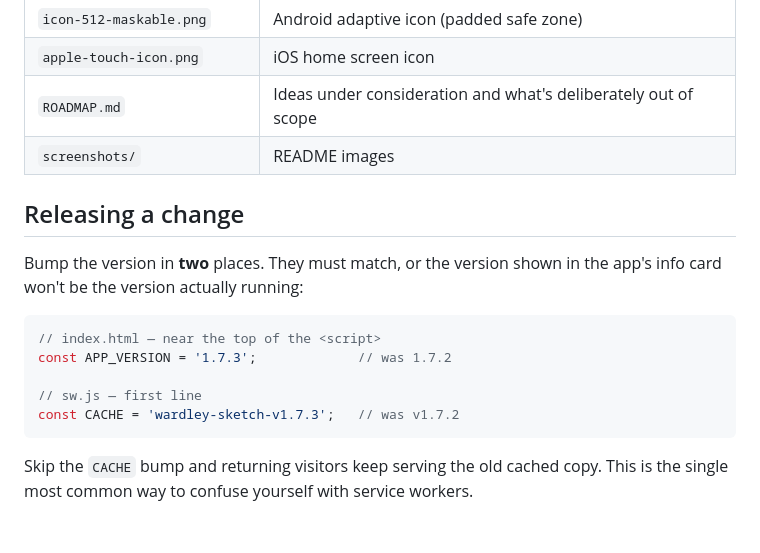
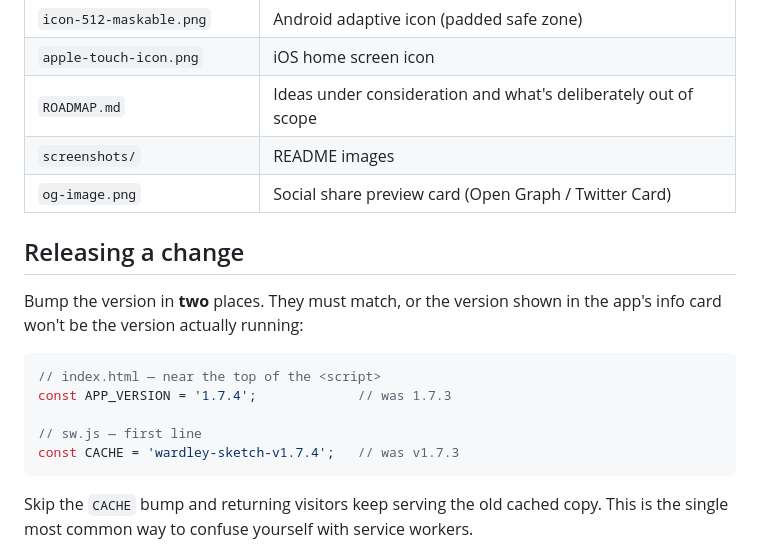
Before and after one commit to wernercoetzeeza/wardley-sketch, a Markdown page: DEVELOPING.md, the part around the change. GitHub-like rendering; blank space fills up the shorter version.

````diff
--- a/DEVELOPING.md
+++ b/DEVELOPING.md
@@ -35,6 +35,7 @@ nothing errors.
 | `apple-touch-icon.png` | iOS home screen icon |
 | `ROADMAP.md` | Ideas under consideration and what's deliberately out of scope |
 | `screenshots/` | README images |
+| `og-image.png` | Social share preview card (Open Graph / Twitter Card) |
 
 ## Releasing a change
 
@@ -43,10 +44,10 @@ app's info card won't be the version actually running:
 
 ```js
 // index.html — near the top of the <script>
-const APP_VERSION = '1.7.3';             // was 1.7.2
+const APP_VERSION = '1.7.4';             // was 1.7.3
 
 // sw.js — first line
-const CACHE = 'wardley-sketch-v1.7.3';   // was v1.7.2
+const CACHE = 'wardley-sketch-v1.7.4';   // was v1.7.3
 ```
 
 Skip the `CACHE` bump and returning visitors keep serving the old cached copy.
````
Also changed, not shown: README.md (+1 -1 lines), og-image.png (added), 2 other files.
